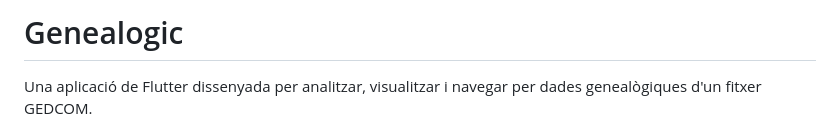
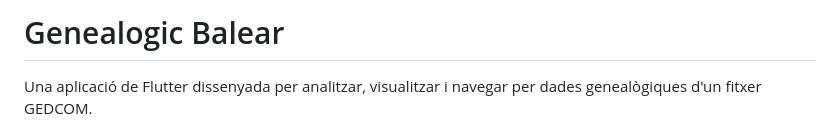
Before and after one commit to prosselloe/Genealogic, a Markdown page: README.md, the part around the change. GitHub-like rendering.

```diff
--- a/README.md
+++ b/README.md
@@ -1,4 +1,4 @@
-# Genealogic
+# Genealogic Balear
 
 Una aplicació de Flutter dissenyada per analitzar, visualitzar i navegar per dades genealògiques d'un fitxer GEDCOM.
 
```
